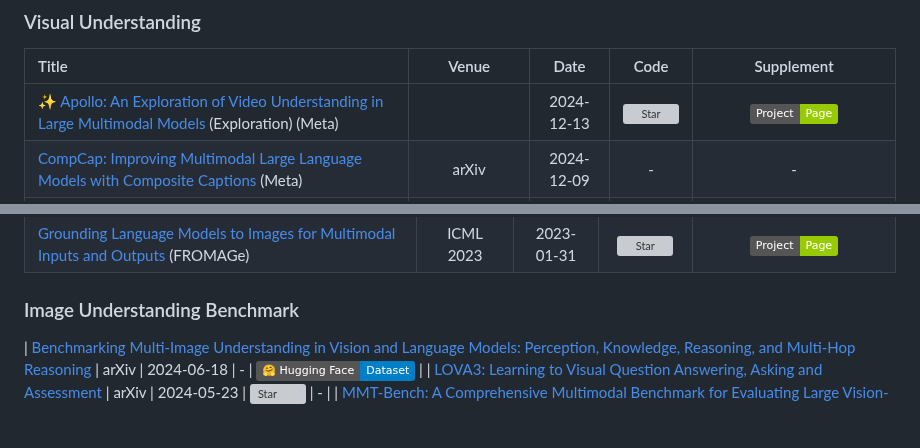
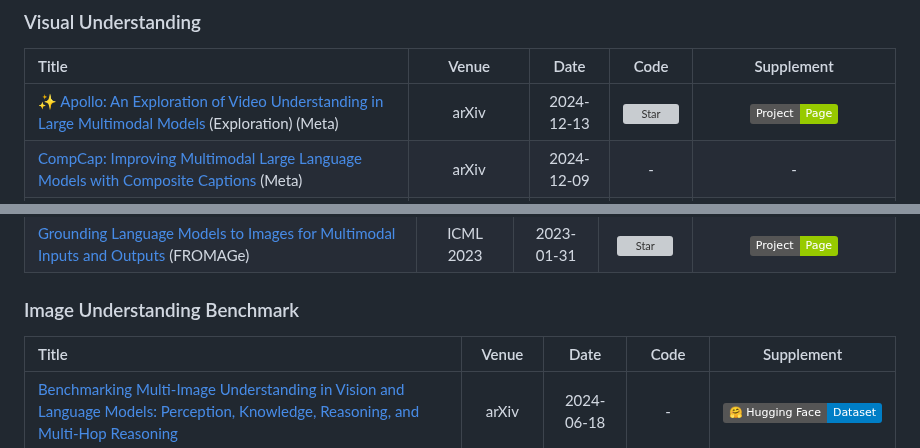
Before and after one commit to friedrichor/Awesome-Multimodal-Papers, a Markdown page: README.md, 2 parts joined by grey strips. GitHub-like rendering; badges without logos; blank space fills up the shorter version; grey boxes are pictures that could not be loaded.

```diff
--- a/README.md
+++ b/README.md
@@ -24,7 +24,7 @@ A curated list of awesome Multimodal studies.
 
 |  Title  |   Venue  |   Date   |   Code   |Supplement|
 |:--------|:--------:|:--------:|:--------:|:--------:|
-| ✨ [Apollo: An Exploration of Video Understanding in Large Multimodal Models](https://arxiv.org/abs/2412.10360) (Exploration) (Meta) |  | 2024-12-13 | [![Star](https://img.shields.io/github/stars/Apollo-LMMs/Apollo.svg?style=social&label=Star)](https://github.com/Apollo-LMMs/Apollo) | [![Project Page](https://img.shields.io/badge/Project-Page-green.svg)](https://apollo-lmms.github.io/) |
+| ✨ [Apollo: An Exploration of Video Understanding in Large Multimodal Models](https://arxiv.org/abs/2412.10360) (Exploration) (Meta) | arXiv | 2024-12-13 | [![Star](https://img.shields.io/github/stars/Apollo-LMMs/Apollo.svg?style=social&label=Star)](https://github.com/Apollo-LMMs/Apollo) | [![Project Page](https://img.shields.io/badge/Project-Page-green.svg)](https://apollo-lmms.github.io/) |
 | [CompCap: Improving Multimodal Large Language Models with Composite Captions](https://arxiv.org/abs/2412.05243) (Meta) | arXiv | 2024-12-09 | - | - |
 | ✨ [Expanding Performance Boundaries of Open-Source Multimodal Models with Model, Data, and Test-Time Scaling](https://arxiv.org/abs/2412.05271) (InternVL 2.5) | arXiv | 2024-12-06 | [![Star](https://img.shields.io/github/stars/OpenGVLab/InternVL.svg?style=social&label=Star)](https://github.com/OpenGVLab/InternVL) | [![Project Page](https://img.shields.io/badge/Project-Page-green.svg)](https://internvl.github.io/blog/2024-12-05-InternVL-2.5/) |
 | [xGen-MM-Vid (BLIP-3-Video): You Only Need 32 Tokens to Represent a Video Even in VLMs](https://arxiv.org/abs/2410.16267) | arXiv | 2024-10-21 | - | [![Project Page](https://img.shields.io/badge/Project-Page-green.svg)](https://www.salesforceairesearch.com/opensource/xGen-MM-Vid/index.html) |
@@ -151,6 +151,8 @@ A curated list of awesome Multimodal studies.
 
 ### Image Understanding Benchmark
 
+|  Title  |   Venue  |   Date   |   Code   |Supplement|
+|:--------|:--------:|:--------:|:--------:|:--------:|
 | [Benchmarking Multi-Image Understanding in Vision and Language Models: Perception, Knowledge, Reasoning, and Multi-Hop Reasoning](https://arxiv.org/abs/2406.12742) | arXiv | 2024-06-18 | - | [![Dataset](https://img.shields.io/badge/%F0%9F%A4%97%20Hugging%20Face-Dataset-blue)](https://huggingface.co/datasets/VLLMs/MIRB) |
 | [LOVA3: Learning to Visual Question Answering, Asking and Assessment](https://arxiv.org/abs/2405.14974) | arXiv | 2024-05-23 | [![Star](https://img.shields.io/github/stars/showlab/LOVA3.svg?style=social&label=Star)](https://github.com/showlab/LOVA3) | - |
 | [MMT-Bench: A Comprehensive Multimodal Benchmark for Evaluating Large Vision-Language Models Towards Multitask AGI](https://arxiv.org/abs/2404.16006) | arXiv | 2024-04-24 | [![Star](https://img.shields.io/github/stars/OpenGVLab/MMT-Bench.svg?style=social&label=Star)](https://github.com/OpenGVLab/MMT-Bench) | [![Project Page](https://img.shields.io/badge/Project-Page-green.svg)](https://mmt-bench.github.io/)<br>[![Dataset](https://img.shields.io/badge/%F0%9F%A4%97%20Hugging%20Face-Dataset-blue)](https://huggingface.co/datasets/Kaining/MMT-Bench) |
```
Also changed, not shown: other parts of README.md (+2 -2 lines).
